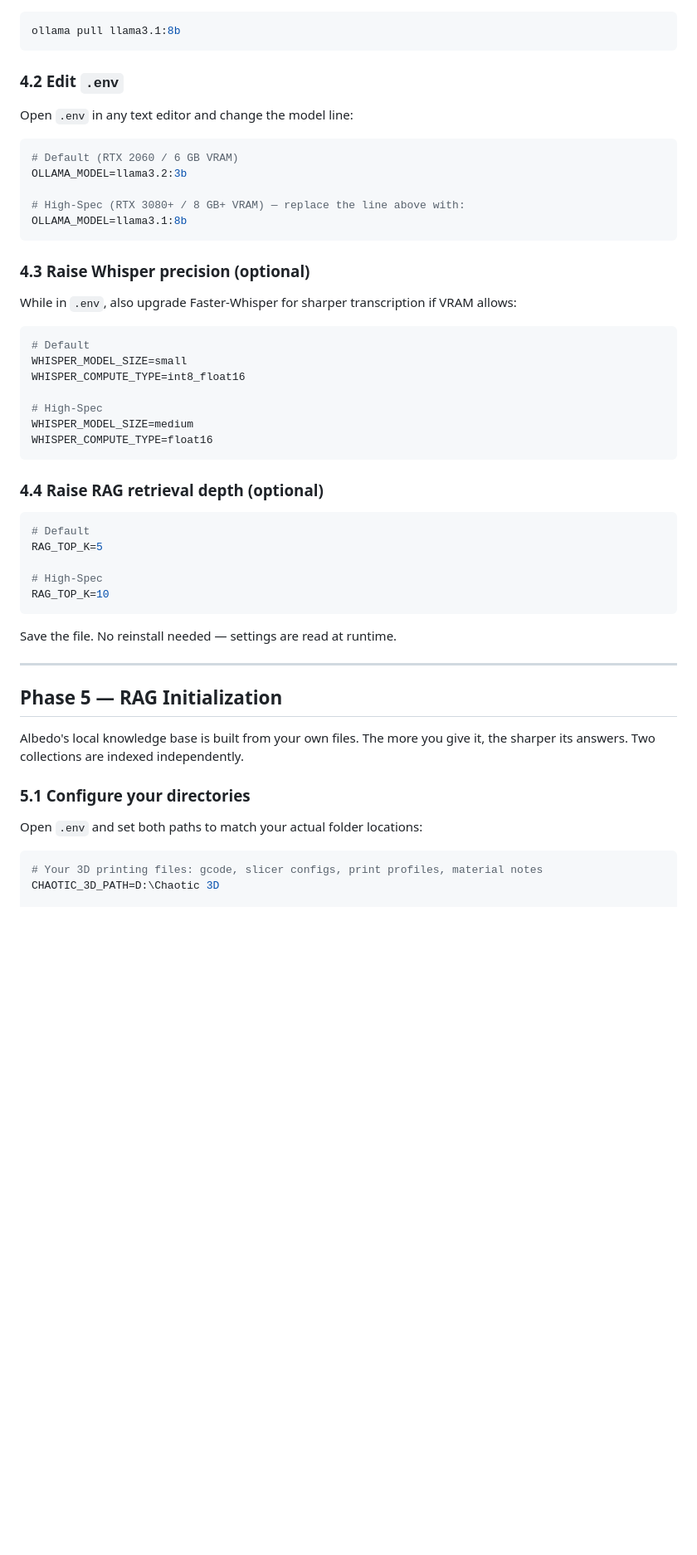
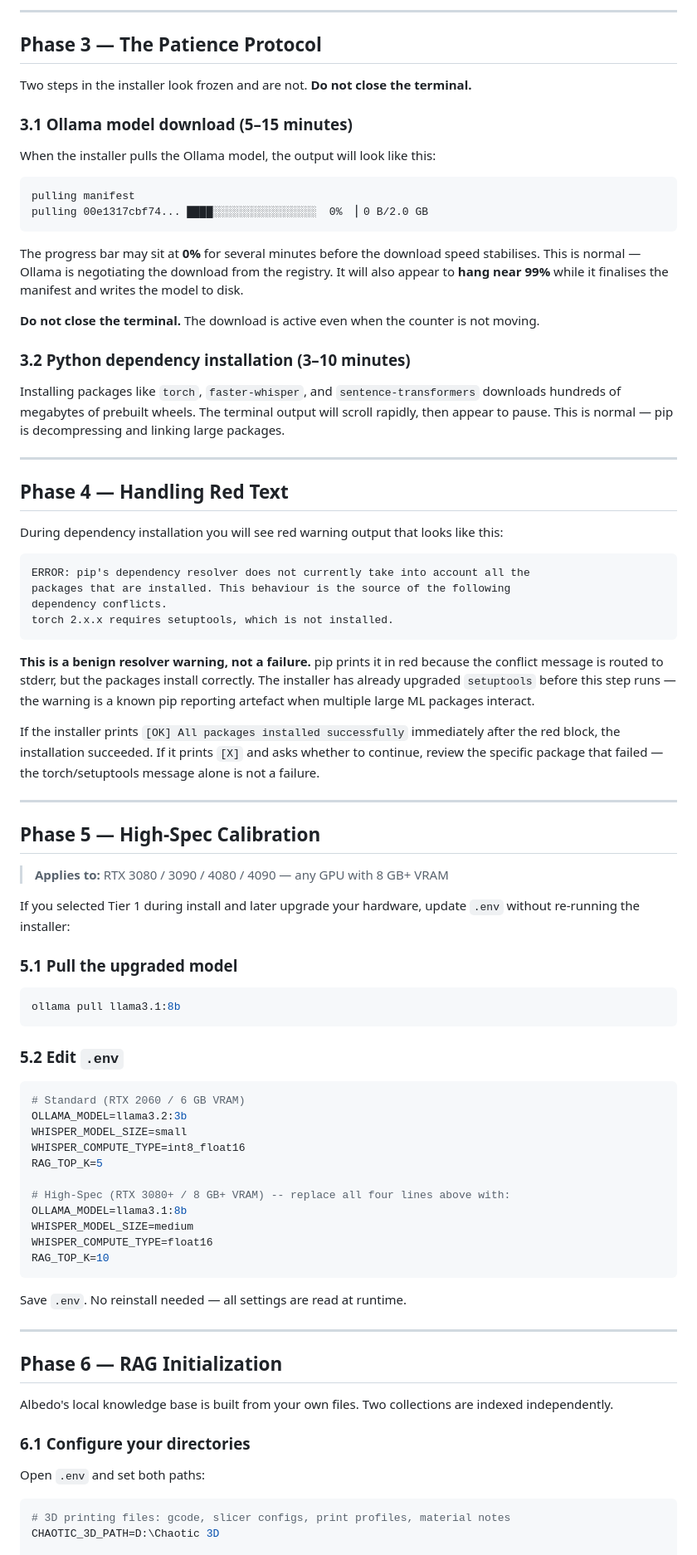
Before and after one commit to Dracon420/The-Albedo-AI-Project, a Markdown page: README.md, the part around one of its changes. Shown at 83% size. Rendered like a GitHub page; blank space fills up the shorter version.

````diff
--- a/README.md
+++ b/README.md
@@ -118,57 +154,86 @@ The default model (`llama3.2:3b`) is tuned for the RTX 2060's 6 GB VRAM ceiling.
+---
+
+## Phase 3 — The Patience Protocol
+
+Two steps in the installer look frozen and are not. **Do not close the terminal.**
+
+### 3.1 Ollama model download (5–15 minutes)
+
+When the installer pulls the Ollama model, the output will look like this:
+
+```
+pulling manifest
+pulling 00e1317cbf74... ████░░░░░░░░░░░░░░░░  0% ▕ 0 B/2.0 GB
+```
+
+The progress bar may sit at **0%** for several minutes before the download speed stabilises. This is normal — Ollama is negotiating the download from the registry. It will also appear to **hang near 99%** while it finalises the manifest and writes the model to disk.
+
+**Do not close the terminal.** The download is active even when the counter is not moving.
+
+### 3.2 Python dependency installation (3–10 minutes)
+
+Installing packages like `torch`, `faster-whisper`, and `sentence-transformers` downloads hundreds of megabytes of prebuilt wheels. The terminal output will scroll rapidly, then appear to pause. This is normal — pip is decompressing and linking large packages.
+
+---
+
+## Phase 4 — Handling Red Text
+
+During dependency installation you will see red warning output that looks like this:
+
+```
+ERROR: pip's dependency resolver does not currently take into account all the
+packages that are installed. This behaviour is the source of the following
+dependency conflicts.
+torch 2.x.x requires setuptools, which is not installed.
+```
+
+**This is a benign resolver warning, not a failure.** pip prints it in red because the conflict message is routed to stderr, but the packages install correctly. The installer has already upgraded `setuptools` before this step runs — the warning is a known pip reporting artefact when multiple large ML packages interact.
+
+If the installer prints `[OK] All packages installed successfully` immediately after the red block, the installation succeeded. If it prints `[X]` and asks whether to continue, review the specific package that failed — the torch/setuptools message alone is not a failure.
+
+---
+
+## Phase 5 — High-Spec Calibration
+
+> **Applies to:** RTX 3080 / 3090 / 4080 / 4090 — any GPU with 8 GB+ VRAM
+
+If you selected Tier 1 during install and later upgrade your hardware, update `.env` without re-running the installer:
+
+### 5.1 Pull the upgraded model
 
 ```powershell
 ollama pull llama3.1:8b
 ```
 
-### 4.2 Edit `.env`
-
-Open `.env` in any text editor and change the model line:
+### 5.2 Edit `.env`
 
 ```env
-# Default (RTX 2060 / 6 GB VRAM)
+# Standard (RTX 2060 / 6 GB VRAM)
 OLLAMA_MODEL=llama3.2:3b
-
-# High-Spec (RTX 3080+ / 8 GB+ VRAM) — replace the line above with:
-OLLAMA_MODEL=llama3.1:8b
-```
-
-### 4.3 Raise Whisper precision (optional)
-
-While in `.env`, also upgrade Faster-Whisper for sharper transcription if VRAM allows:
-
-```env
-# Default
 WHISPER_MODEL_SIZE=small
 WHISPER_COMPUTE_TYPE=int8_float16
+RAG_TOP_K=5
 
-# High-Spec
+# High-Spec (RTX 3080+ / 8 GB+ VRAM) -- replace all four lines above with:
+OLLAMA_MODEL=llama3.1:8b
 WHISPER_MODEL_SIZE=medium
 WHISPER_COMPUTE_TYPE=float16
-```
-
-### 4.4 Raise RAG retrieval depth (optional)
-
-```env
-# Default
-RAG_TOP_K=5
-
-# High-Spec
 RAG_TOP_K=10
 ```
 
-Save the file. No reinstall needed — settings are read at runtime.
+Save `.env`. No reinstall needed — all settings are read at runtime.
 
 ---
 
-## Phase 5 — RAG Initialization
+## Phase 6 — RAG Initialization
 
-Albedo's local knowledge base is built from your own files. The more you give it, the sharper its answers. Two collections are indexed independently.
+Albedo's local knowledge base is built from your own files. Two collections are indexed independently.
 
-### 5.1 Configure your directories
+### 6.1 Configure your directories
 
-Open `.env` and set both paths to match your actual folder locations:
+Open `.env` and set both paths:
 
 ```env
-# Your 3D printing files: gcode, slicer configs, print profiles, material notes
+# 3D printing files: gcode, slicer configs, print profiles, material notes
 CHAOTIC_3D_PATH=D:\Chaotic 3D
 
````
Also changed, not shown: other parts of README.md (+203 -108 lines).
